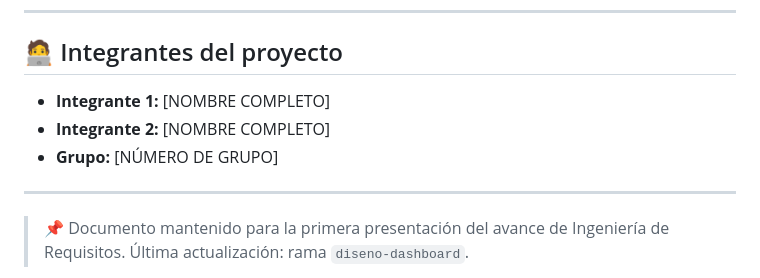
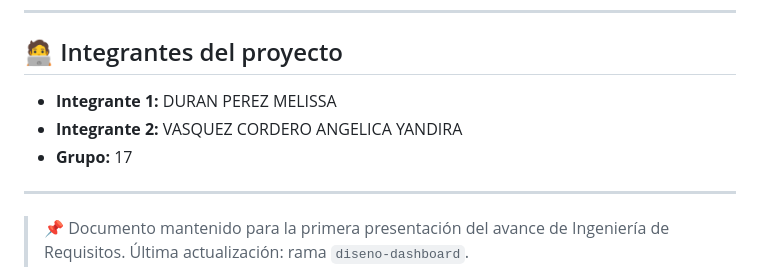
Before and after one commit to yllbbtjqmss/clinica-vida-salud, a Markdown page: README.md, the part around the change. Rendered like a GitHub page.

Commit message:
Actualizar integrantes del grupo 17

```diff
--- a/README.md
+++ b/README.md
@@ -222,9 +222,9 @@ _Aún no se han agregado capturas del sistema. Se incorporarán a `documentacion
 
 ## 🧑‍💻 Integrantes del proyecto
 
-- **Integrante 1:** [NOMBRE COMPLETO]
-- **Integrante 2:** [NOMBRE COMPLETO]
-- **Grupo:** [NÚMERO DE GRUPO]
+- **Integrante 1:** DURAN PEREZ MELISSA
+- **Integrante 2:** VASQUEZ CORDERO ANGELICA YANDIRA
+- **Grupo:** 17
 
 ---
 
```
